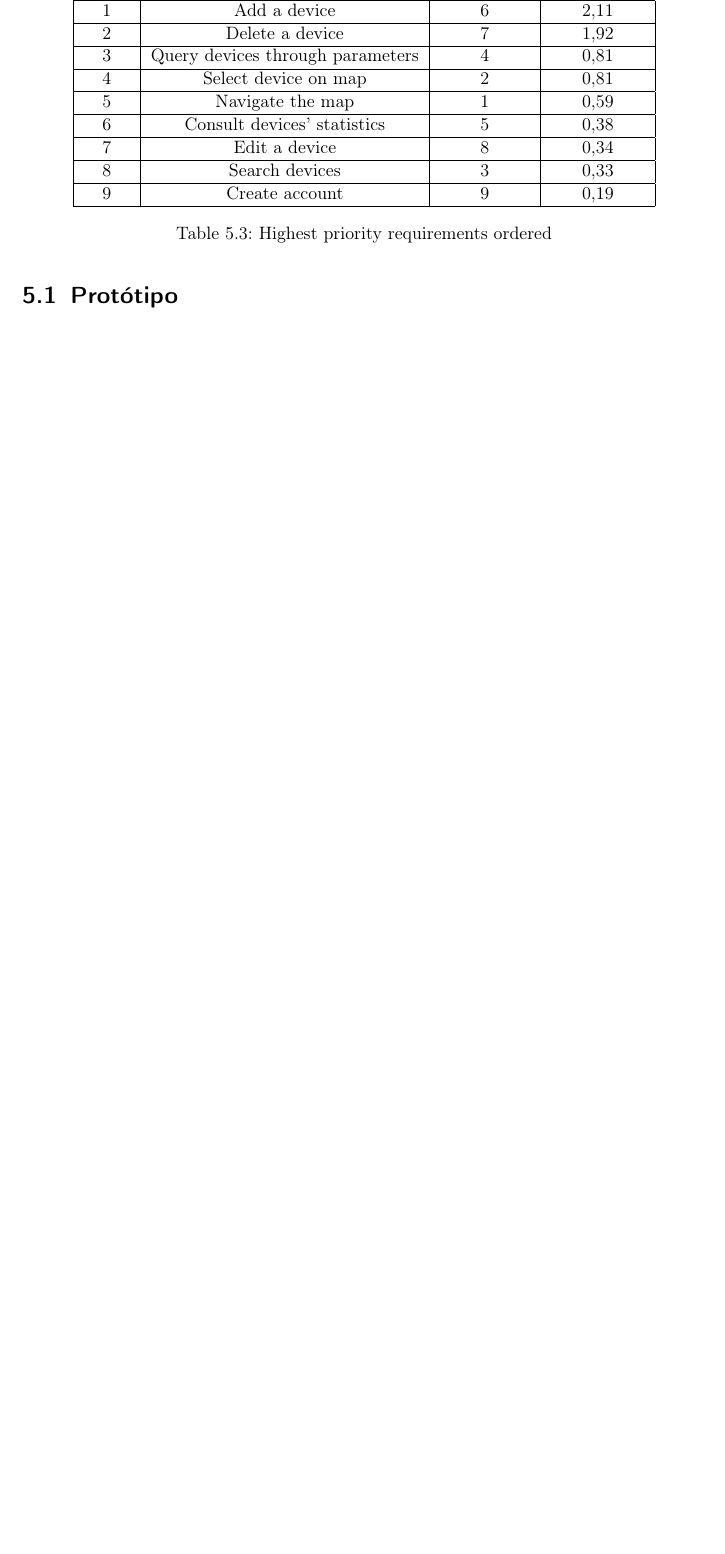
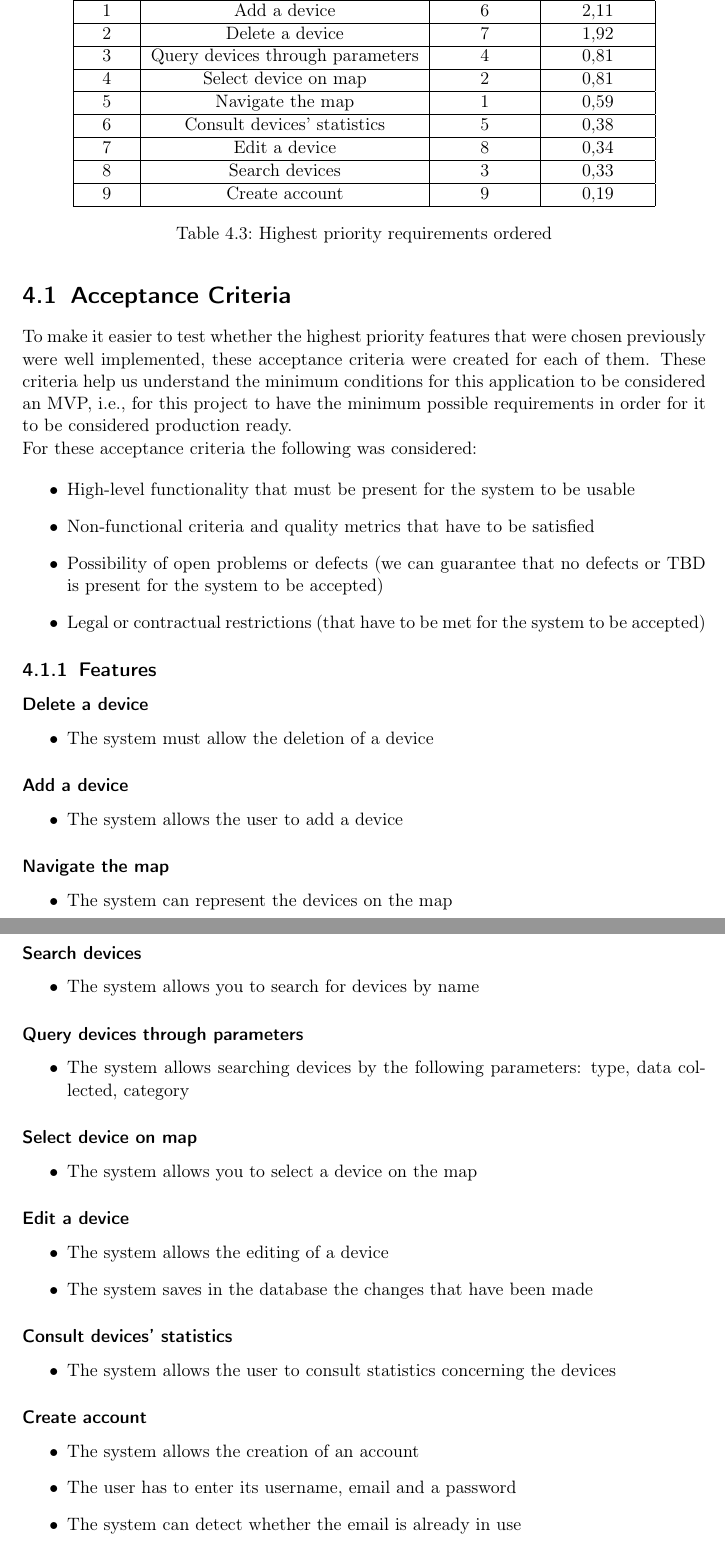
Before and after one commit to nelson-vieira/masters-thesis, a LaTeX thesis (masters-thesis/app/docs/software_requirements.tex): part of page 17 of 18 before the commit and two parts of pages 16 and 17 of 18 after it, the two joined at a grey line, cut so that both start at the same text, the shorter picture padded with empty space. Compiled offline with pdfLaTeX.

Commit message:
Updated app software requirements Added acceptance criteria with subsection of features details
Signed-off-by: Nelson Vieira <nelson0.vieira@gmail.com>

```diff
--- a/masters-thesis/app/docs/software_requirements.tex
+++ b/masters-thesis/app/docs/software_requirements.tex
@@ -40,7 +39,7 @@
     urlcolor=purple,        % color of external links
     linktoc=page            % only page is linked
 }%
-\def\myversion{alpha 0.3}
+\def\myversion{alpha 0.6}
 \date{}
 \usepackage{hyperref}
 
@@ -725,7 +724,78 @@ Using this method we get the requirements sorted by priority:
     \label{table:requisitos ordenados}
 \end{table}
 
+\section{Acceptance Criteria}
 
+To make it easier to test whether the highest priority features that were chosen
+previously were well implemented, these acceptance criteria were created for each
+of them. These criteria help us understand the minimum conditions for this
+application to be considered an MVP, i.e., for this project to have the minimum
+possible requirements in order for it to be considered production ready.
+\newline
+For these acceptance criteria the following was considered:
 
+\begin{itemize}
+    \item High-level functionality that must be present for the system to be usable
+    \item Non-functional criteria and quality metrics that have to be satisfied
+    \item Possibility of open problems or defects (we can guarantee that no defects or TBD is present for the system to be accepted)
+    \item Legal or contractual restrictions (that have to be met for the system to be accepted)
+\end{itemize}
 
-\section{Protótipo}
+\subsection{Features}
+
+\subsubsection{Delete a device}
+
+\begin{itemize}
+    \item The system must allow the deletion of a device
+\end{itemize}
+
+\subsubsection{Add a device}
+
+\begin{itemize}
+    \item The system allows the user to add a device
+\end{itemize}
+
+\subsubsection{Navigate the map}
+
+\begin{itemize}
+    \item The system can represent the devices on the map
+\end{itemize}
+
+\subsubsection{Search devices}
+
+\begin{itemize}
+    \item The system allows you to search for devices by name
+\end{itemize}
+
+\subsubsection{Query devices through parameters}
+
+\begin{itemize}
+    \item The system allows searching devices by the following parameters: type, data collected, category
+\end{itemize}
+
+\subsubsection{Select device on map}
+
+\begin{itemize}
+    \item The system allows you to select a device on the map
+\end{itemize}
+
+\subsubsection{Edit a device}
+
+\begin{itemize}
+    \item The system allows the editing of a device
+    \item The system saves in the database the changes that have been made
+\end{itemize}
+
+\subsubsection{Consult devices' statistics}
+
+\begin{itemize}
+    \item The system allows the user to consult statistics concerning the devices
+\end{itemize}
+
+\subsubsection{Create account}
+
+\begin{itemize}
+    \item The system allows the creation of an account
+    \item The user has to enter its username, email and a password
+    \item The system can detect whether the email is already in use
+    \item The system can send a profile creation confirmation email
```
Also changed, not shown: masters-thesis/app/docs/assets/references.bib (+14 -0 lines), masters-thesis/app/docs/software_requirements.pdf, masters-thesis/app/docs/software_requirements.tex (21 more changed lines).
